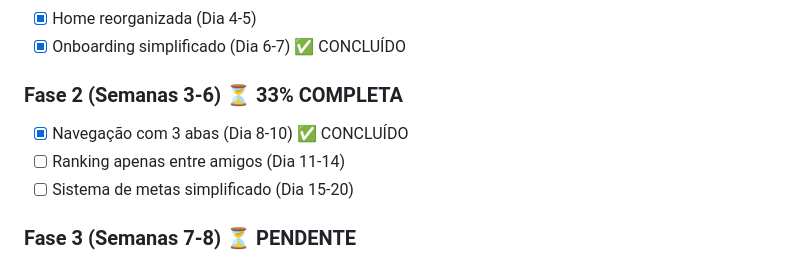
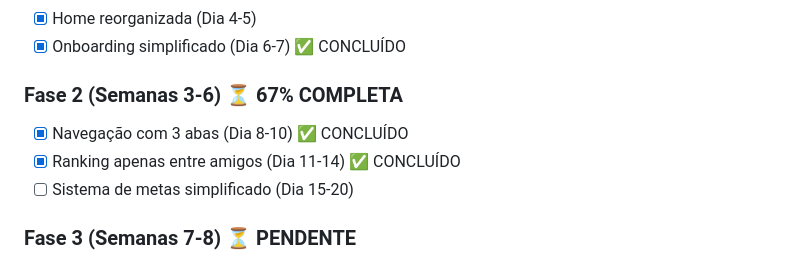
Before and after one commit to Marcos1701/TCC, a Markdown page: PLANO_ACAO_MELHORIAS_UX.md, the part around one of its changes. Rendered like a GitHub page.

```diff
--- a/PLANO_ACAO_MELHORIAS_UX.md
+++ b/PLANO_ACAO_MELHORIAS_UX.md
@@ -1669,9 +1671,9 @@ class AnalyticsService {
 - [x] Home reorganizada (Dia 4-5)
 - [x] Onboarding simplificado (Dia 6-7) ✅ CONCLUÍDO
 
-### Fase 2 (Semanas 3-6) ⏳ 33% COMPLETA
+### Fase 2 (Semanas 3-6) ⏳ 67% COMPLETA
 - [x] Navegação com 3 abas (Dia 8-10) ✅ CONCLUÍDO
-- [ ] Ranking apenas entre amigos (Dia 11-14)
+- [x] Ranking apenas entre amigos (Dia 11-14) ✅ CONCLUÍDO
 - [ ] Sistema de metas simplificado (Dia 15-20)
 
 ### Fase 3 (Semanas 7-8) ⏳ PENDENTE
```
Also changed, not shown: other parts of PLANO_ACAO_MELHORIAS_UX.md (+34 -20 lines).
